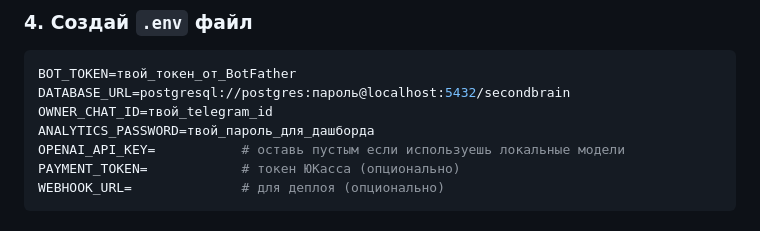
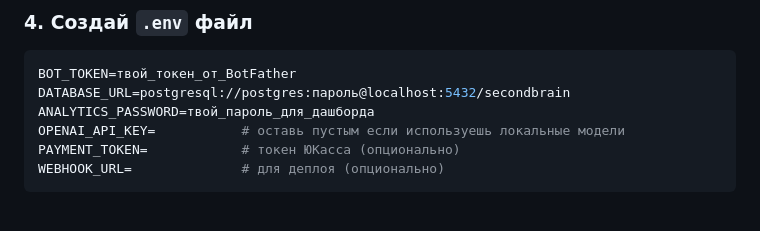
Before and after one commit to igormuzyka555/AITelegrambotMemory, a Markdown page: README.md, the part around the change. Drawn GitHub-style.

````diff
--- a/README.md
+++ b/README.md
@@ -205,7 +205,6 @@ CREATE DATABASE secondbrain;
 ```env
 BOT_TOKEN=твой_токен_от_BotFather
 DATABASE_URL=postgresql://postgres:пароль@localhost:5432/secondbrain
-OWNER_CHAT_ID=твой_telegram_id
 ANALYTICS_PASSWORD=твой_пароль_для_дашборда
 OPENAI_API_KEY=           # оставь пустым если используешь локальные модели
 PAYMENT_TOKEN=            # токен ЮКасса (опционально)
````
